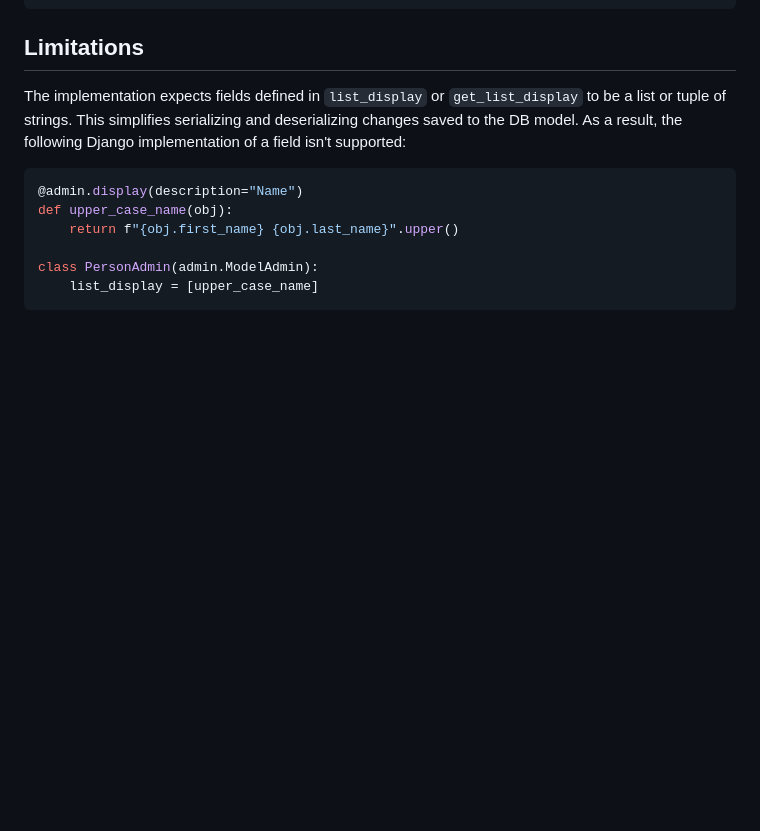
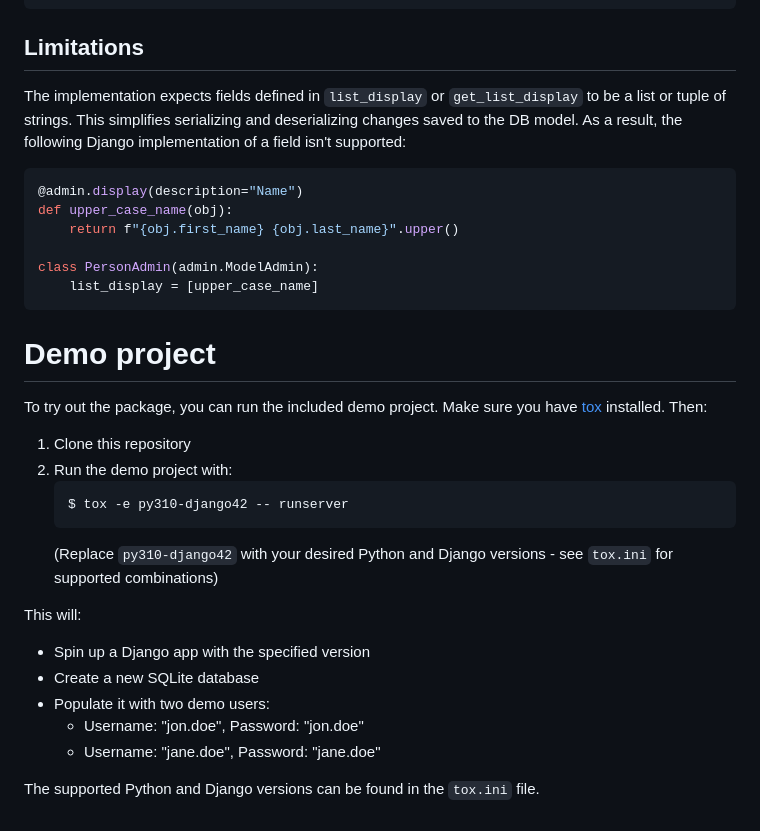
Before and after one commit to rafael-frs-a/django-admin-flexlist, a Markdown page: README.md, the part around the change. Drawn GitHub-style; blank space fills up the shorter version.

Commit message:
Add demo section to readme

````diff
--- a/README.md
+++ b/README.md
@@ -107,3 +107,23 @@ def upper_case_name(obj):
 class PersonAdmin(admin.ModelAdmin):
     list_display = [upper_case_name]
 ```
+
+# Demo project
+
+To try out the package, you can run the included demo project. Make sure you have [tox](https://tox.wiki/) installed. Then:
+
+1. Clone this repository
+2. Run the demo project with:
+   ```shell
+   $ tox -e py310-django42 -- runserver
+   ```
+   (Replace `py310-django42` with your desired Python and Django versions - see `tox.ini` for supported combinations)
+
+This will:
+- Spin up a Django app with the specified version
+- Create a new SQLite database
+- Populate it with two demo users:
+  - Username: "jon.doe", Password: "jon.doe"
+  - Username: "jane.doe", Password: "jane.doe"
+
+The supported Python and Django versions can be found in the `tox.ini` file.
````
